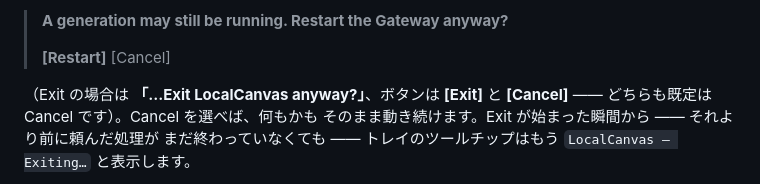
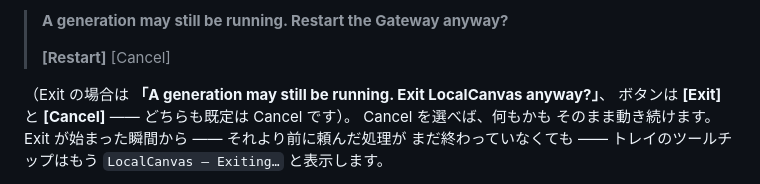
Before and after one commit to shinKatana0/LocalCanvas, a Markdown page: docs/user-guide.ja.md, the part around one of its changes. Drawn GitHub-style.

```diff
--- a/docs/user-guide.ja.md
+++ b/docs/user-guide.ja.md
@@ -347,8 +347,10 @@ LocalCanvas は *Gateway down* の状態になります。自動での再起動
 >
 > **[Restart]** [Cancel]
 
-（Exit の場合は **「...Exit LocalCanvas anyway?」**、ボタンは **[Exit]** と
-**[Cancel]** —— どちらも既定は Cancel です）。Cancel を選べば、何もかも
+（Exit の場合は
+**「A generation may still be running. Exit LocalCanvas anyway?」**、
+ボタンは **[Exit]** と **[Cancel]** —— どちらも既定は Cancel です）。
+Cancel を選べば、何もかも
 そのまま動き続けます。Exit が始まった瞬間から —— それより前に頼んだ処理が
 まだ終わっていなくても —— トレイのツールチップはもう
 `LocalCanvas — Exiting…` と表示します。
```
Also changed, not shown: other parts of docs/user-guide.ja.md (+1 -1 lines), docs/user-guide.md (+5 -4 lines), docs/user-guide.ru.md (+4 -3 lines).
